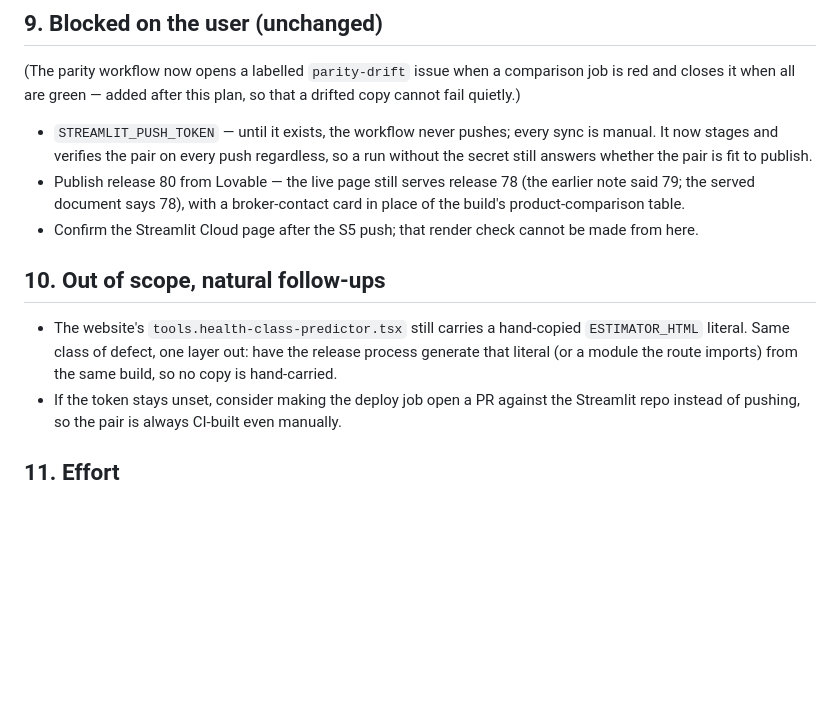
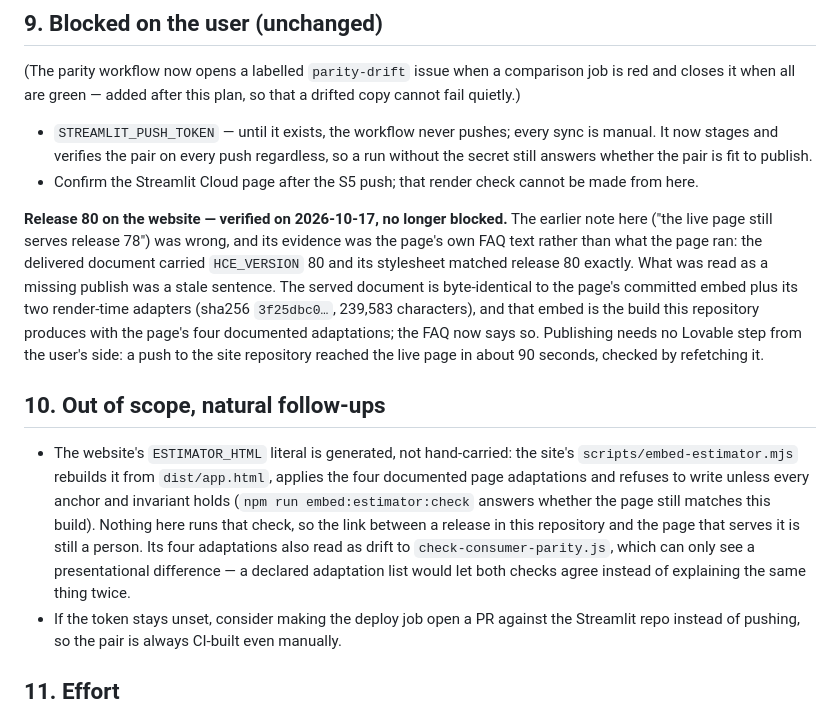
Before and after one commit to richardparslow-commits/HealthClassEstimator, a Markdown page: docs/single-builder-plan.md, the part around the change. Rendered like a GitHub page; blank space fills up the shorter version.

Commit message:
Record that release 80 is live on the website, and how it got there
The plan listed publishing release 80 from Lovable as blocked on the user, on the
strength of the served page saying it integrated release 78. That reading was of
the page's FAQ text, not of what the page ran: the delivered document carried
HCE_VERSION 80 and release 80's stylesheet, and the page's embed is generated from
this build by the website's own script with four documented adaptations. Verified
2026-10-17 by fetching the live page and comparing its delivered document with the
page's own copy — byte-identical at sha256 3f25dbc0…, 239,583 characters.

So the outstanding step is gone, the follow-up that asked for the literal to be
generated is done on the website side (with the two checks that still speak past
each other named as the remaining gap), and the README now says what the website's
copy is allowed to adapt, since that is what the daily parity run reports.

Generated with Codebuff 🤖
Co-Authored-By: Codebuff <noreply@codebuff.com>

```diff
--- a/docs/single-builder-plan.md
+++ b/docs/single-builder-plan.md
@@ -290,18 +290,31 @@ drifted copy cannot fail quietly.)
 - `STREAMLIT_PUSH_TOKEN` — until it exists, the workflow never pushes; every sync
   is manual. It now stages and verifies the pair on every push regardless, so a
   run without the secret still answers whether the pair is fit to publish.
-- Publish release 80 from Lovable — the live page still serves release 78 (the
-  earlier note said 79; the served document says 78), with a broker-contact card
-  in place of the build's product-comparison table.
 - Confirm the Streamlit Cloud page after the S5 push; that render check cannot be
   made from here.
 
+**Release 80 on the website — verified on 2026-10-17, no longer blocked.** The
+earlier note here ("the live page still serves release 78") was wrong, and its
+evidence was the page's own FAQ text rather than what the page ran: the delivered
+document carried `HCE_VERSION` 80 and its stylesheet matched release 80 exactly.
+What was read as a missing publish was a stale sentence. The served document is
+byte-identical to the page's committed embed plus its two render-time adapters
+(sha256 `3f25dbc0…`, 239,583 characters), and that embed is the build this
+repository produces with the page's four documented adaptations; the FAQ now says
+so. Publishing needs no Lovable step from the user's side: a push to the site
+repository reached the live page in about 90 seconds, checked by refetching it.
+
 ## 10. Out of scope, natural follow-ups
 
-- The website's `tools.health-class-predictor.tsx` still carries a hand-copied
-  `ESTIMATOR_HTML` literal. Same class of defect, one layer out: have the release
-  process generate that literal (or a module the route imports) from the same
-  build, so no copy is hand-carried.
+- The website's `ESTIMATOR_HTML` literal is generated, not hand-carried: the site's
+  `scripts/embed-estimator.mjs` rebuilds it from `dist/app.html`, applies the four
+  documented page adaptations and refuses to write unless every anchor and
+  invariant holds (`npm run embed:estimator:check` answers whether the page still
+  matches this build). Nothing here runs that check, so the link between a release
+  in this repository and the page that serves it is still a person. Its four
+  adaptations also read as drift to `check-consumer-parity.js`, which can only see
+  a presentational difference — a declared adaptation list would let both checks
+  agree instead of explaining the same thing twice.
 - If the token stays unset, consider making the deploy job open a PR against the
   Streamlit repo instead of pushing, so the pair is always CI-built even manually.
 
```
Also changed, not shown: README.md (+12 -5 lines).
